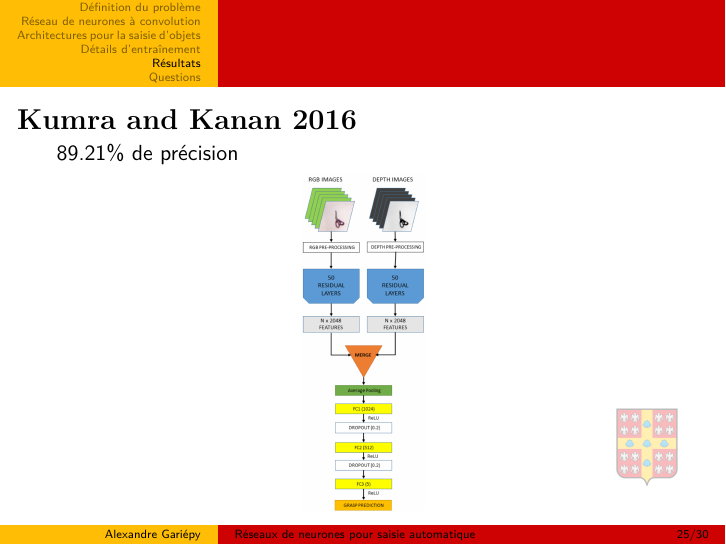
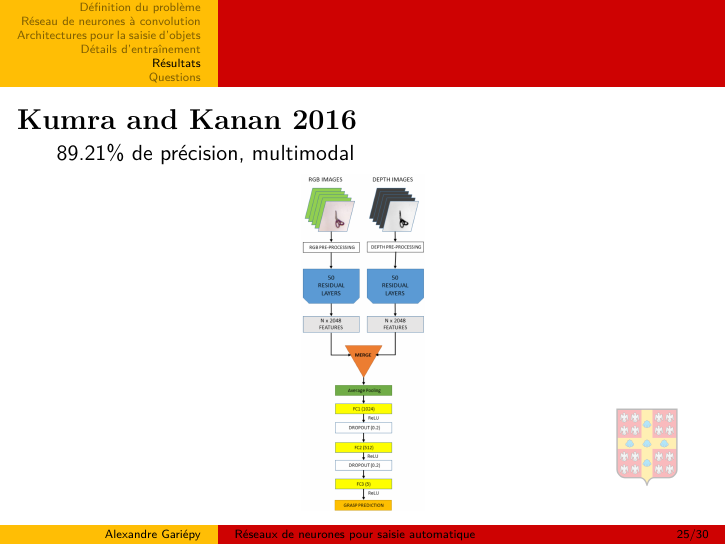
Before and after one commit to gariepyalex/ift-6001-presentation, LaTeX slides (presentation.tex): page 25 of 30. Compiled offline with pdfLaTeX.

Commit message:
Multimodal

```diff
--- a/presentation.tex
+++ b/presentation.tex
@@ -238,7 +238,7 @@ Université Laval \\
 
 \begin{frame}
   \frametitle{\cite{Kumra2016}}
-  89.21\% de précision
+  89.21\% de précision, multimodal
   \begin{center}
   \includegraphics[width=0.2\textwidth]{img/resnet_grasp.png}
   \end{center}
```
